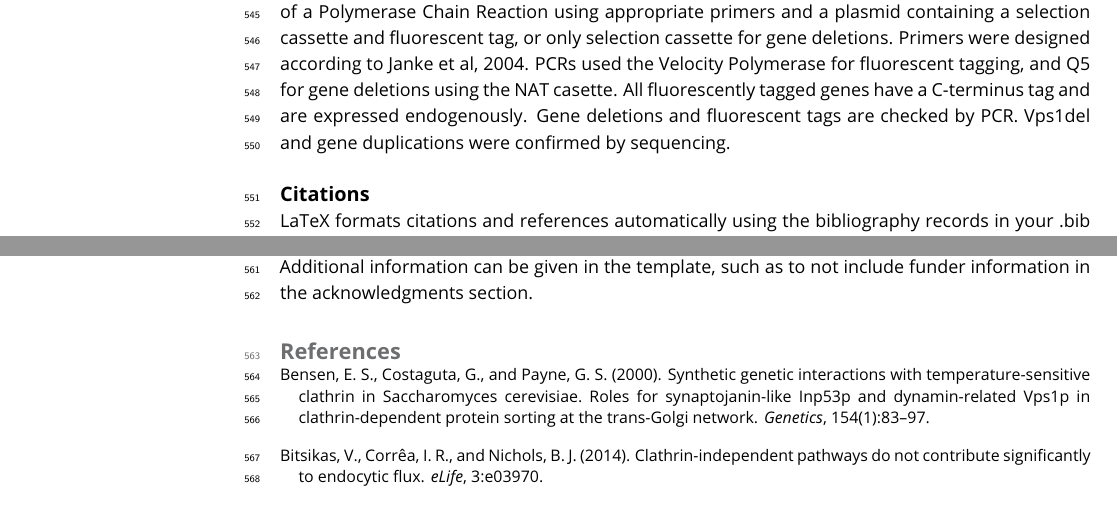
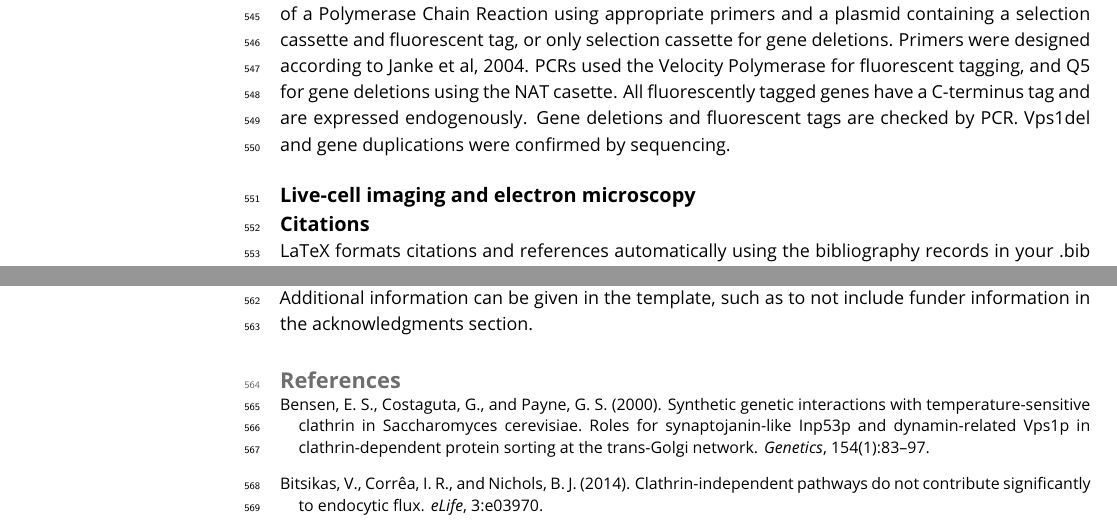
Before and after one commit to deepikaamenon/scission_paper, a LaTeX document (main.tex): two parts of page 15 of 18, joined at a grey line, cut so that both start at the same text. Compiled offline with pdfLaTeX.

Commit message:
txs auto checkin

```diff
--- a/main.tex
+++ b/main.tex
@@ -323,6 +323,7 @@ I propose that Rvs is recruited to sites by two distinct mechanisms. SH3 domains
 Tagging or deletion of endogenous genes was done by homologous integration of the product of a Polymerase Chain Reaction using appropriate primers and a plasmid containing a selection cassette and fluorescent tag, or only selection cassette for gene deletions. Primers were designed according to Janke et al, 2004. PCRs used the Velocity Polymerase for fluorescent tagging, and Q5 for gene deletions using the NAT casette. All fluorescently tagged genes have a C-terminus tag and are expressed endogenously. Gene deletions and fluorescent tags are checked by PCR. Vps1del and gene duplications were confirmed by sequencing.
 
 
+\subsection{Live-cell imaging and electron microscopy}
 
 
 
```
